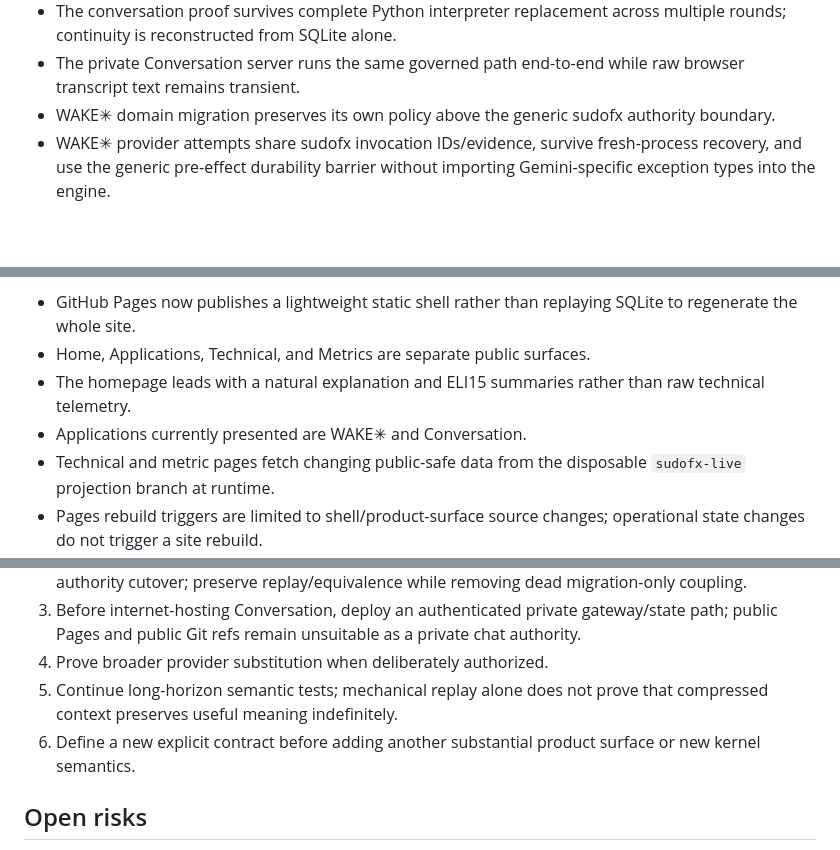
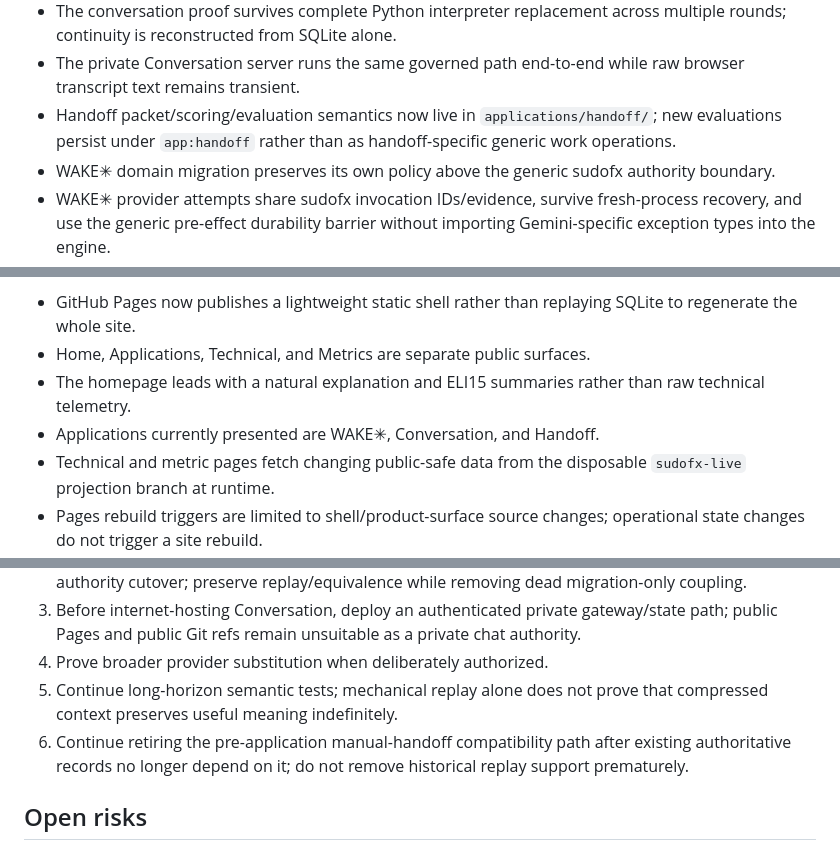
Before and after one commit to sudofx/sudofx, a Markdown page: docs/STATUS.md, 3 parts joined by grey strips. Rendered like a GitHub page; blank space fills up the shorter version.

Commit message:
Record Handoff application migration

```diff
--- a/docs/STATUS.md
+++ b/docs/STATUS.md
@@ -33,6 +33,7 @@ The success condition is not that one model remembers. The success condition is
 - GitHub Actions, providers, browser surfaces, and generated Pages output remain replaceable infrastructure.
 - The conversation proof survives complete Python interpreter replacement across multiple rounds; continuity is reconstructed from SQLite alone.
 - The private Conversation server runs the same governed path end-to-end while raw browser transcript text remains transient.
+- Handoff packet/scoring/evaluation semantics now live in `applications/handoff/`; new evaluations persist under `app:handoff` rather than as handoff-specific generic work operations.
 - WAKE✳︎ domain migration preserves its own policy above the generic sudofx authority boundary.
 - WAKE✳︎ provider attempts share sudofx invocation IDs/evidence, survive fresh-process recovery, and use the generic pre-effect durability barrier without importing Gemini-specific exception types into the engine.
 
@@ -79,7 +81,7 @@ Implemented and verified:
 - GitHub Pages now publishes a lightweight static shell rather than replaying SQLite to regenerate the whole site.
 - Home, Applications, Technical, and Metrics are separate public surfaces.
 - The homepage leads with a natural explanation and ELI15 summaries rather than raw technical telemetry.
-- Applications currently presented are WAKE✳︎ and Conversation.
+- Applications currently presented are WAKE✳︎, Conversation, and Handoff.
 - Technical and metric pages fetch changing public-safe data from the disposable `sudofx-live` projection branch at runtime.
 - Pages rebuild triggers are limited to shell/product-surface source changes; operational state changes do not trigger a site rebuild.
 - The new shell has deployed successfully through GitHub Pages.
@@ -97,7 +99,7 @@ Implemented and verified:
 3. Before internet-hosting Conversation, deploy an authenticated private gateway/state path; public Pages and public Git refs remain unsuitable as a private chat authority.
 4. Prove broader provider substitution when deliberately authorized.
 5. Continue long-horizon semantic tests; mechanical replay alone does not prove that compressed context preserves useful meaning indefinitely.
-6. Define a new explicit contract before adding another substantial product surface or new kernel semantics.
+6. Continue retiring the pre-application manual-handoff compatibility path after existing authoritative records no longer depend on it; do not remove historical replay support prematurely.
 
 ## Open risks
 
```
Also changed, not shown: other parts of docs/STATUS.md (+1 -0 lines).
